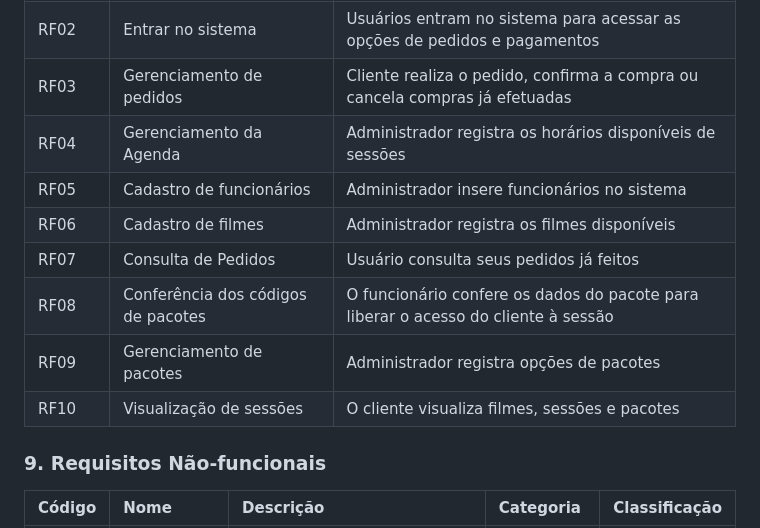
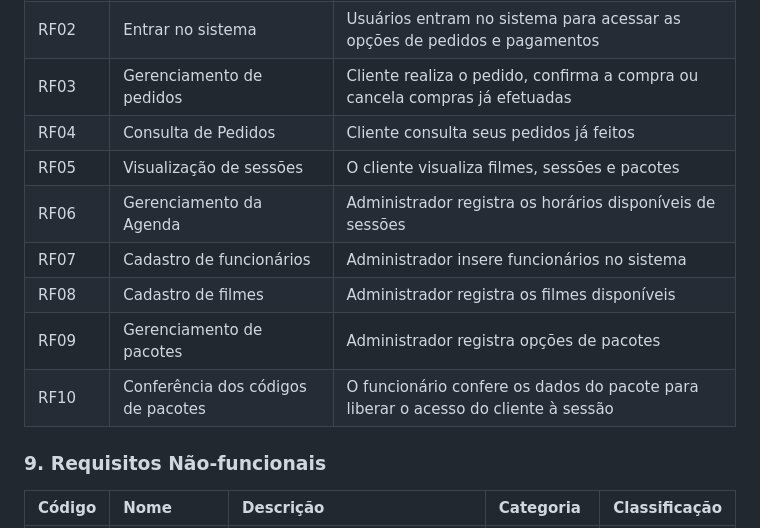
Before and after one commit to PI-InfoWeb-CNAT/2023-MovieCat, a Markdown page: docs/visao_do_produto.md, the part around the change. GitHub-like rendering.

```diff
--- a/docs/visao_do_produto.md
+++ b/docs/visao_do_produto.md
@@ -63,13 +63,13 @@ De um modo geral, nosso sistema busca a promoção de mais praticidade na compra
 | RF01 | Autocadastro | Usuários fazem o auto cadastro no site para realizar pedido |
 | RF02 | Entrar no sistema | Usuários entram no sistema para acessar as opções de pedidos e pagamentos |
 | RF03 | Gerenciamento de pedidos | Cliente realiza o pedido, confirma a compra ou cancela compras já efetuadas |
-| RF04 | Gerenciamento da Agenda | Administrador registra os horários disponíveis de sessões |
-| RF05 | Cadastro de funcionários | Administrador insere funcionários no sistema |
-| RF06 | Cadastro de filmes | Administrador registra os filmes disponíveis |
-| RF07 | Consulta de Pedidos | Usuário consulta seus pedidos já feitos  |
-| RF08 | Conferência dos códigos de pacotes | O funcionário confere os dados do pacote para liberar o acesso do cliente à sessão |
+| RF04 | Consulta de Pedidos | Cliente consulta seus pedidos já feitos  |
+| RF05 | Visualização de sessões | O cliente visualiza filmes, sessões e pacotes |
+| RF06 | Gerenciamento da Agenda | Administrador registra os horários disponíveis de sessões |
+| RF07 | Cadastro de funcionários | Administrador insere funcionários no sistema |
+| RF08 | Cadastro de filmes | Administrador registra os filmes disponíveis |
 | RF09 | Gerenciamento de pacotes | Administrador registra opções de pacotes |
-| RF10 | Visualização de sessões | O cliente visualiza filmes, sessões e pacotes |
+| RF10 | Conferência dos códigos de pacotes | O funcionário confere os dados do pacote para liberar o acesso do cliente à sessão |
 
 
 ### 9. Requisitos Não-funcionais
```
